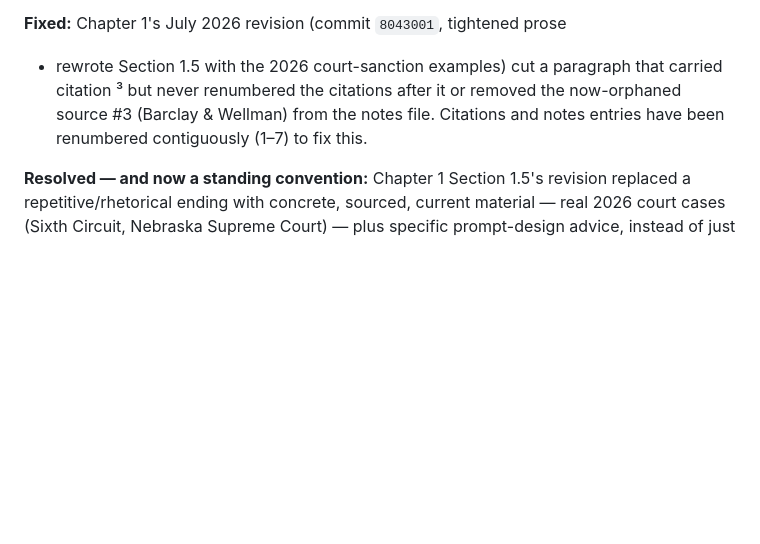
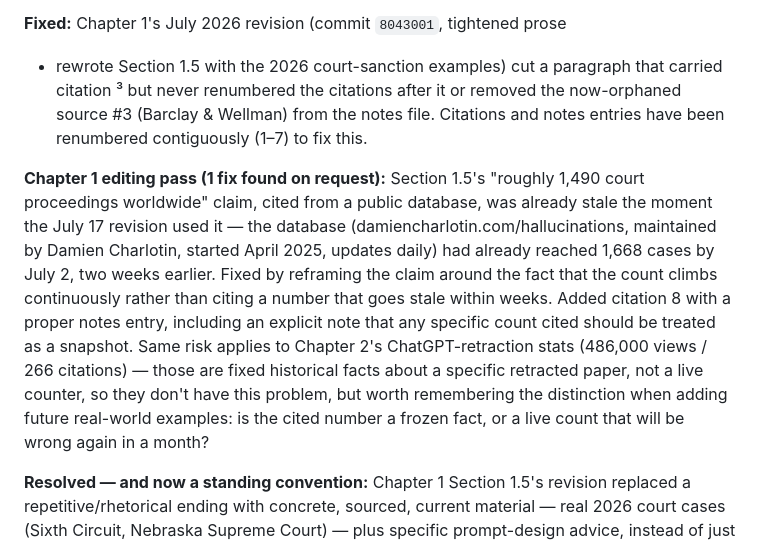
Before and after one commit to sandybpatterson/original-bug-book, a Markdown page: CLAUDE.md, the part around the change. GitHub-like rendering; blank space fills up the shorter version.

Commit message:
Log Chapter 1 fix (stale live-statistic) in CLAUDE.md
Co-Authored-By: Claude Sonnet 5 <noreply@anthropic.com>

```diff
--- a/CLAUDE.md
+++ b/CLAUDE.md
@@ -298,6 +298,22 @@ that carried citation ³ but never renumbered the citations after it or removed
 the now-orphaned source #3 (Barclay & Wellman) from the notes file. Citations
 and notes entries have been renumbered contiguously (1–7) to fix this.
 
+**Chapter 1 editing pass (1 fix found on request):** Section 1.5's "roughly
+1,490 court proceedings worldwide" claim, cited from a public database, was
+already stale the moment the July 17 revision used it — the database
+(damiencharlotin.com/hallucinations, maintained by Damien Charlotin,
+started April 2025, updates daily) had already reached 1,668 cases by
+July 2, two weeks earlier. Fixed by reframing the claim around the fact
+that the count climbs continuously rather than citing a number that goes
+stale within weeks. Added citation 8 with a proper notes entry, including
+an explicit note that any specific count cited should be treated as a
+snapshot. Same risk applies to Chapter 2's ChatGPT-retraction stats
+(486,000 views / 266 citations) — those are fixed historical facts about a
+specific retracted paper, not a live counter, so they don't have this
+problem, but worth remembering the distinction when adding future
+real-world examples: is the cited number a frozen fact, or a live count
+that will be wrong again in a month?
+
 **Resolved — and now a standing convention:** Chapter 1 Section 1.5's revision
 replaced a repetitive/rhetorical ending with concrete, sourced, current
 material — real 2026 court cases (Sixth Circuit, Nebraska Supreme Court) —
```
